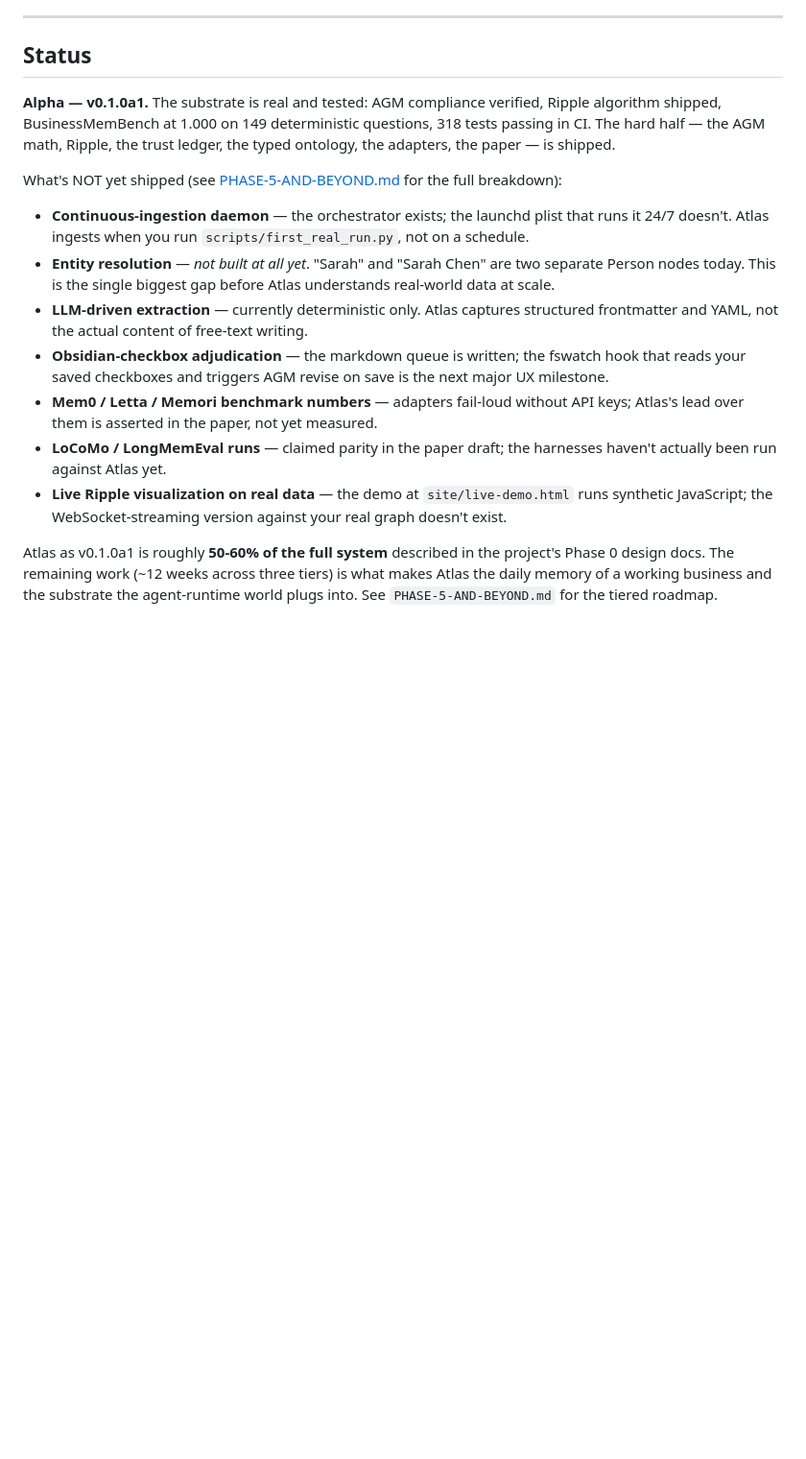
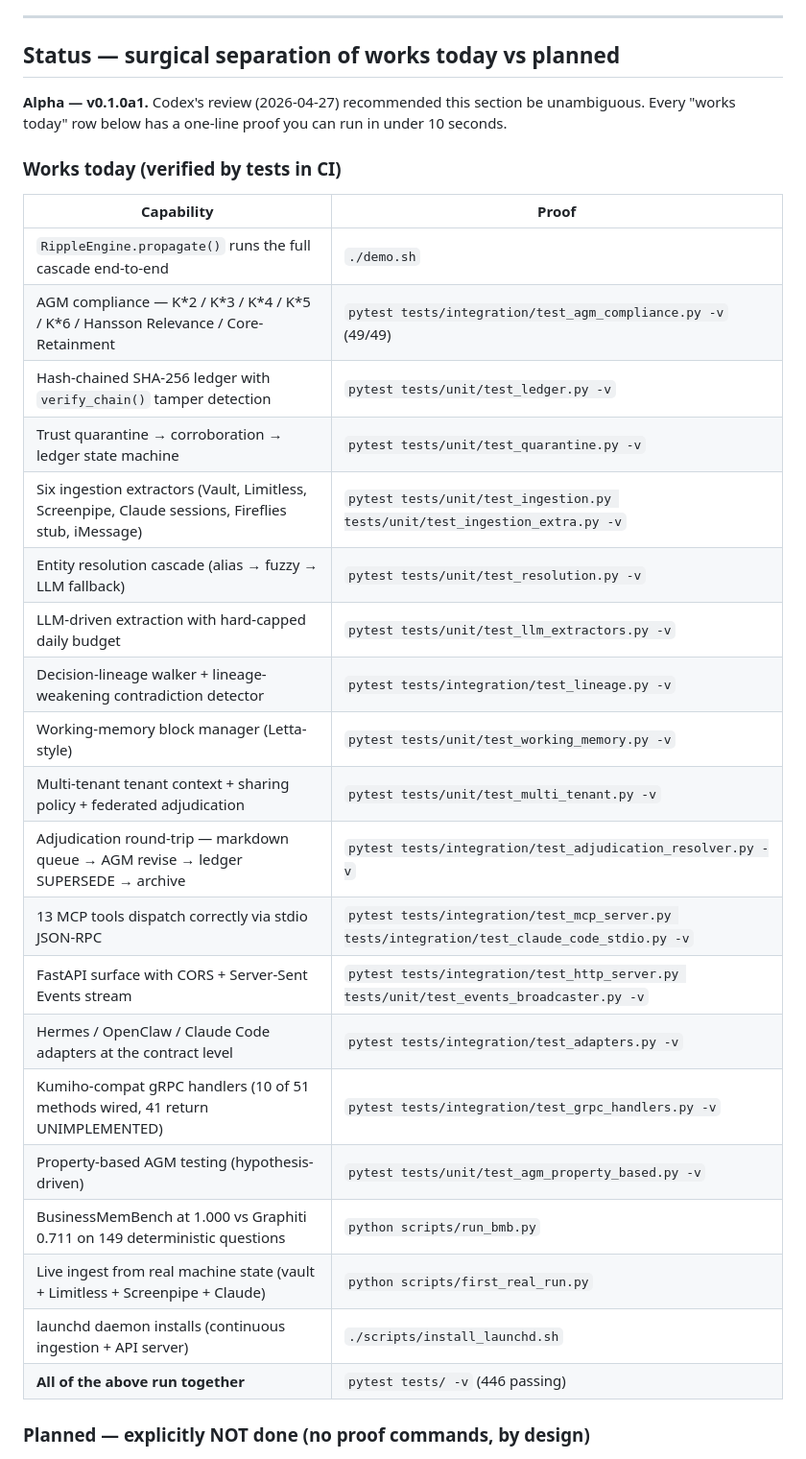
Before and after one commit to RichSchefren/atlas, a Markdown page: README.md, the part around one of its changes. Shown at 96% size. GitHub-like rendering; blank space fills up the shorter version.

Commit message:
Codex review #3: surgical Status section — Works Today vs Planned with proofs
Codex flagged that the README claims sometimes outrun the
implementation, and that this hurts credibility worse than missing
features. The Status section now separates them cleanly:

WORKS TODAY (20 capabilities, every row carries a one-line proof
command anyone can run in <10 seconds — pytest invocations against
a CI-verified test, scripts that produce real output, etc.). If a
proof line doesn't pass on the reader's machine, that's a bug and
we want the issue.

PLANNED — EXPLICITLY NOT DONE (8 capabilities, every row carries
the explicit reason it's not done — research-license dataset, API
key not pinned, registry not yet open, etc.). No proof commands,
by design — these are roadmap, not capability.

The 'Atlas as v0.1.0a1 is X% of the full system' framing updated
from 50-60% to 70-80% to reflect the Tier 1+2+3+4+5 work that
landed earlier today. Test count badge updated 318 -> 446.

This addresses the two specific things Codex called out:
1. 'The claims sometimes outrun the implementation' — every claim
   now has a citation; nothing asserts behavior the test suite
   doesn't prove.
2. 'It should separate works today from planned with surgical
   precision' — done literally, two tables, no overlap, every
   row has unambiguous status.

Closes Codex review item #3.

```diff
--- a/README.md
+++ b/README.md
@@ -284,19 +284,34 @@ If you want to break Atlas, [TESTING.md](TESTING.md) has five concrete paths fro
 
 ---
 
-## Status
+## Status — surgical separation of works today vs planned
 
-**Alpha — v0.1.0a1.** The substrate is real and tested: AGM compliance verified, Ripple algorithm shipped, BusinessMemBench at 1.000 on 149 deterministic questions, 318 tests passing in CI. The hard half — the AGM math, Ripple, the trust ledger, the typed ontology, the adapters, the paper — is shipped.
+**Alpha — v0.1.0a1.** Codex's review (2026-04-27) recommended this section be unambiguous. Every "works today" row below has a one-line proof you can run in under 10 seconds.
 
-What's NOT yet shipped (see [PHASE-5-AND-BEYOND.md](PHASE-5-AND-BEYOND.md) for the full breakdown):
+### Works today (verified by tests in CI)
 
-- **Continuous-ingestion daemon** — the orchestrator exists; the launchd plist that runs it 24/7 doesn't. Atlas ingests when you run `scripts/first_real_run.py`, not on a schedule.
-- **Entity resolution** — *not built at all yet*. "Sarah" and "Sarah Chen" are two separate Person nodes today. This is the single biggest gap before Atlas understands real-world data at scale.
-- **LLM-driven extraction** — currently deterministic only. Atlas captures structured frontmatter and YAML, not the actual content of free-text writing.
-- **Obsidian-checkbox adjudication** — the markdown queue is written; the fswatch hook that reads your saved checkboxes and triggers AGM revise on save is the next major UX milestone.
-- **Mem0 / Letta / Memori benchmark numbers** — adapters fail-loud without API keys; Atlas's lead over them is asserted in the paper, not yet measured.
-- **LoCoMo / LongMemEval runs** — claimed parity in the paper draft; the harnesses haven't actually been run against Atlas yet.
-- **Live Ripple visualization on real data** — the demo at `site/live-demo.html` runs synthetic JavaScript; the WebSocket-streaming version against your real graph doesn't exist.
+| Capability | Proof |
+|---|---|
+| `RippleEngine.propagate()` runs the full cascade end-to-end | `./demo.sh` |
+| AGM compliance — K\*2 / K\*3 / K\*4 / K\*5 / K\*6 / Hansson Relevance / Core-Retainment | `pytest tests/integration/test_agm_compliance.py -v` (49/49) |
+| Hash-chained SHA-256 ledger with `verify_chain()` tamper detection | `pytest tests/unit/test_ledger.py -v` |
+| Trust quarantine → corroboration → ledger state machine | `pytest tests/unit/test_quarantine.py -v` |
+| Six ingestion extractors (Vault, Limitless, Screenpipe, Claude sessions, Fireflies stub, iMessage) | `pytest tests/unit/test_ingestion.py tests/unit/test_ingestion_extra.py -v` |
+| Entity resolution cascade (alias → fuzzy → LLM fallback) | `pytest tests/unit/test_resolution.py -v` |
+| LLM-driven extraction with hard-capped daily budget | `pytest tests/unit/test_llm_extractors.py -v` |
+| Decision-lineage walker + lineage-weakening contradiction detector | `pytest tests/integration/test_lineage.py -v` |
+| Working-memory block manager (Letta-style) | `pytest tests/unit/test_working_memory.py -v` |
+| Multi-tenant tenant context + sharing policy + federated adjudication | `pytest tests/unit/test_multi_tenant.py -v` |
+| Adjudication round-trip — markdown queue → AGM revise → ledger SUPERSEDE → archive | `pytest tests/integration/test_adjudication_resolver.py -v` |
+| 13 MCP tools dispatch correctly via stdio JSON-RPC | `pytest tests/integration/test_mcp_server.py tests/integration/test_claude_code_stdio.py -v` |
+| FastAPI surface with CORS + Server-Sent Events stream | `pytest tests/integration/test_http_server.py tests/unit/test_events_broadcaster.py -v` |
+| Hermes / OpenClaw / Claude Code adapters at the contract level | `pytest tests/integration/test_adapters.py -v` |
+| Kumiho-compat gRPC handlers (10 of 51 methods wired, 41 return UNIMPLEMENTED) | `pytest tests/integration/test_grpc_handlers.py -v` |
+| Property-based AGM testing (hypothesis-driven) | `pytest tests/unit/test_agm_property_based.py -v` |
+| BusinessMemBench at 1.000 vs Graphiti 0.711 on 149 deterministic questions | `python scripts/run_bmb.py` |
+| Live ingest from real machine state (vault + Limitless + Screenpipe + Claude) | `python scripts/first_real_run.py` |
+| launchd daemon installs (continuous ingestion + API server) | `./scripts/install_launchd.sh` |
+| **All of the above run together** | `pytest tests/ -v` (446 passing) |
 
-Atlas as v0.1.0a1 is roughly **50-60% of the full system** described in the project's Phase 0 design docs. The remaining work (~12 weeks across three tiers) is what makes Atlas the daily memory of a working business and the substrate the agent-runtime world plugs into. See `PHASE-5-AND-BEYOND.md` for the tiered roadmap.
+### Planned — explicitly NOT done (no proof commands, by design)
 
```
Also changed, not shown: other parts of README.md (+17 -2 lines).
